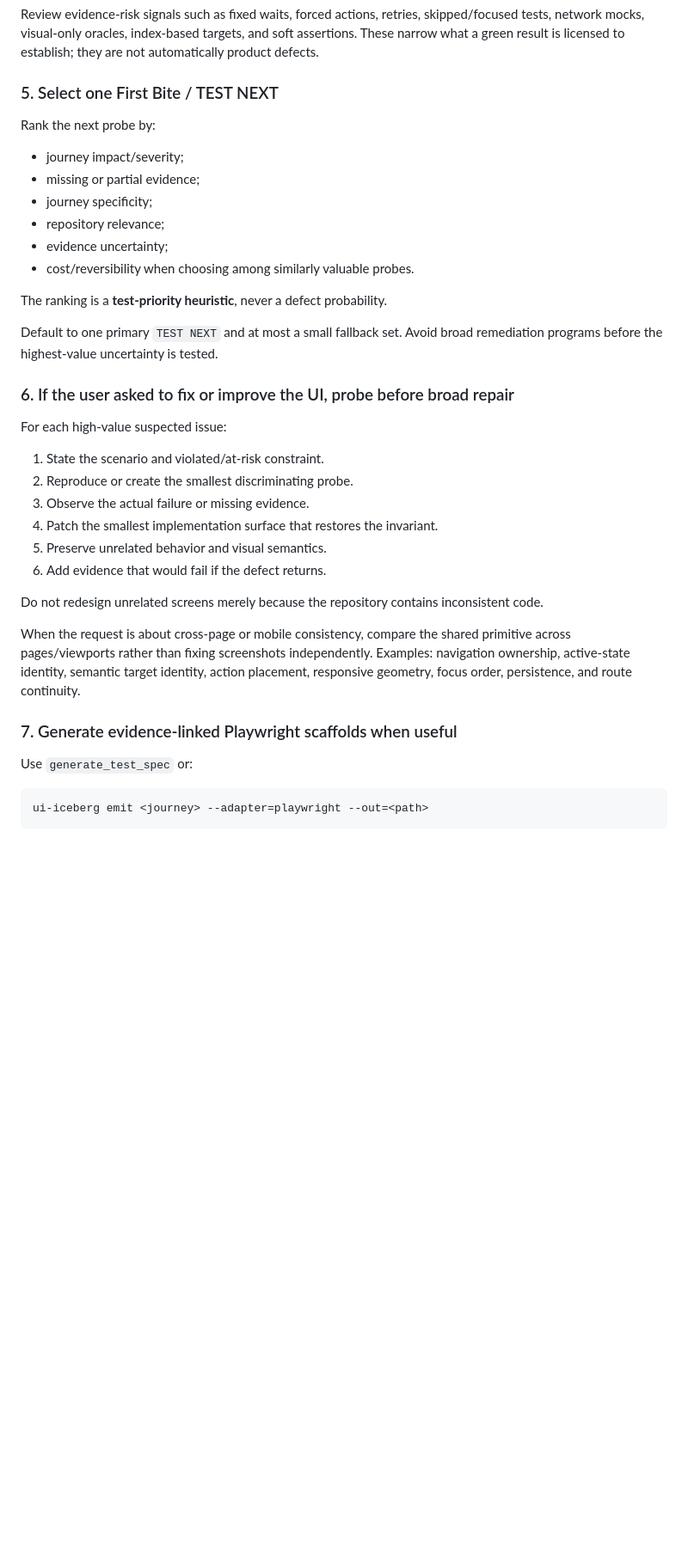
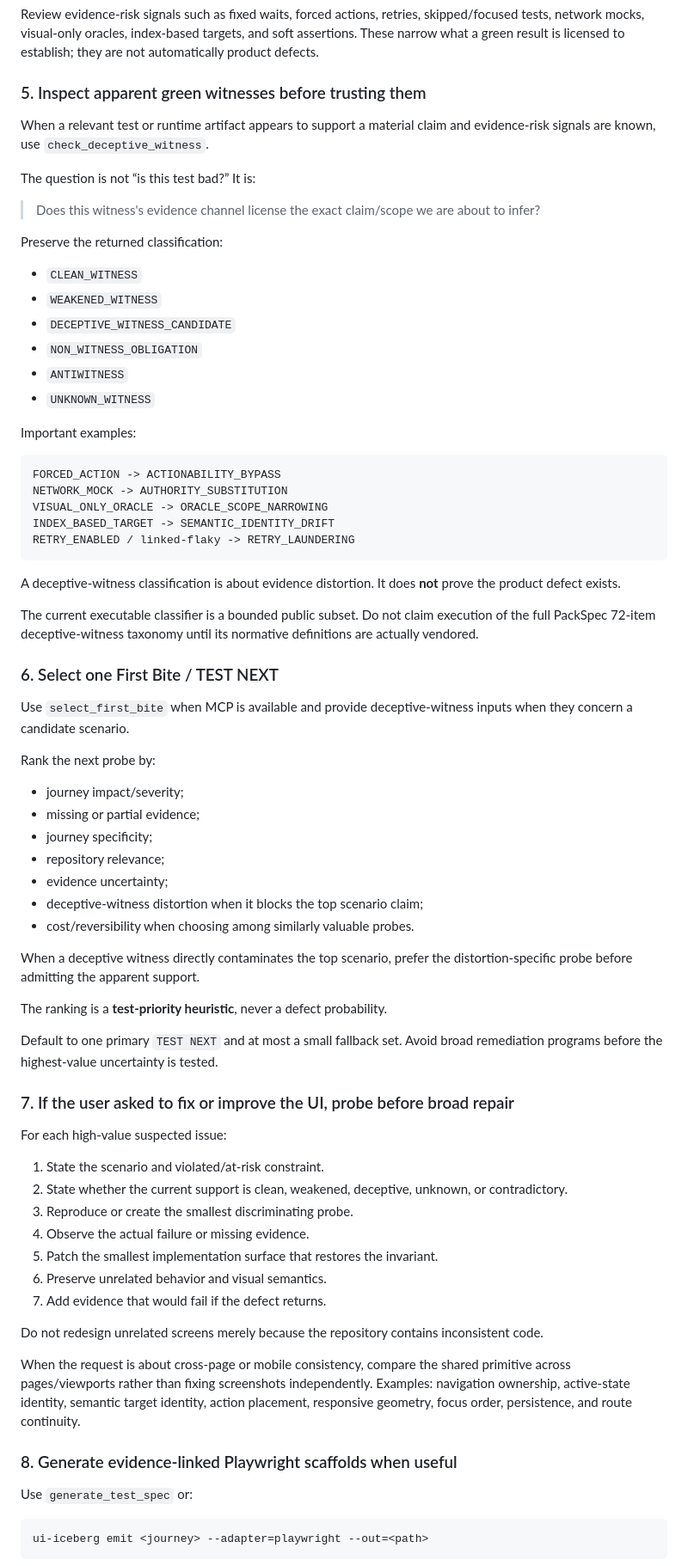
Before and after one commit to cyrillesaxo/ICEBERG, a Markdown page: skills/ui-iceberg/SKILL.md, the part around one of its changes. Shown at 86% size. GitHub-like rendering; blank space fills up the shorter version.

Commit message:
Update UI Iceberg skill for deceptive witness workflow

````diff
--- a/skills/ui-iceberg/SKILL.md
+++ b/skills/ui-iceberg/SKILL.md
@@ -178,7 +189,40 @@ Keep the evidence state exactly as returned. Static source matching can establis
 
 Review evidence-risk signals such as fixed waits, forced actions, retries, skipped/focused tests, network mocks, visual-only oracles, index-based targets, and soft assertions. These narrow what a green result is licensed to establish; they are not automatically product defects.
 
-### 5. Select one First Bite / TEST NEXT
+### 5. Inspect apparent green witnesses before trusting them
+
+When a relevant test or runtime artifact appears to support a material claim and evidence-risk signals are known, use `check_deceptive_witness`.
+
+The question is not “is this test bad?” It is:
+
+> Does this witness's evidence channel license the exact claim/scope we are about to infer?
+
+Preserve the returned classification:
+
+- `CLEAN_WITNESS`
+- `WEAKENED_WITNESS`
+- `DECEPTIVE_WITNESS_CANDIDATE`
+- `NON_WITNESS_OBLIGATION`
+- `ANTIWITNESS`
+- `UNKNOWN_WITNESS`
+
+Important examples:
+
+```text
+FORCED_ACTION -> ACTIONABILITY_BYPASS
+NETWORK_MOCK -> AUTHORITY_SUBSTITUTION
+VISUAL_ONLY_ORACLE -> ORACLE_SCOPE_NARROWING
+INDEX_BASED_TARGET -> SEMANTIC_IDENTITY_DRIFT
+RETRY_ENABLED / linked-flaky -> RETRY_LAUNDERING
+```
+
+A deceptive-witness classification is about evidence distortion. It does **not** prove the product defect exists.
+
+The current executable classifier is a bounded public subset. Do not claim execution of the full PackSpec 72-item deceptive-witness taxonomy until its normative definitions are actually vendored.
+
+### 6. Select one First Bite / TEST NEXT
+
+Use `select_first_bite` when MCP is available and provide deceptive-witness inputs when they concern a candidate scenario.
 
 Rank the next probe by:
 
@@ -187,28 +231,32 @@ Rank the next probe by:
 - journey specificity;
 - repository relevance;
 - evidence uncertainty;
+- deceptive-witness distortion when it blocks the top scenario claim;
 - cost/reversibility when choosing among similarly valuable probes.
+
+When a deceptive witness directly contaminates the top scenario, prefer the distortion-specific probe before admitting the apparent support.
 
 The ranking is a **test-priority heuristic**, never a defect probability.
 
 Default to one primary `TEST NEXT` and at most a small fallback set. Avoid broad remediation programs before the highest-value uncertainty is tested.
 
-### 6. If the user asked to fix or improve the UI, probe before broad repair
+### 7. If the user asked to fix or improve the UI, probe before broad repair
 
 For each high-value suspected issue:
 
 1. State the scenario and violated/at-risk constraint.
-2. Reproduce or create the smallest discriminating probe.
-3. Observe the actual failure or missing evidence.
-4. Patch the smallest implementation surface that restores the invariant.
-5. Preserve unrelated behavior and visual semantics.
-6. Add evidence that would fail if the defect returns.
+2. State whether the current support is clean, weakened, deceptive, unknown, or contradictory.
+3. Reproduce or create the smallest discriminating probe.
+4. Observe the actual failure or missing evidence.
+5. Patch the smallest implementation surface that restores the invariant.
+6. Preserve unrelated behavior and visual semantics.
+7. Add evidence that would fail if the defect returns.
 
 Do not redesign unrelated screens merely because the repository contains inconsistent code.
 
 When the request is about cross-page or mobile consistency, compare the shared primitive across pages/viewports rather than fixing screenshots independently. Examples: navigation ownership, active-state identity, semantic target identity, action placement, responsive geometry, focus order, persistence, and route continuity.
 
-### 7. Generate evidence-linked Playwright scaffolds when useful
+### 8. Generate evidence-linked Playwright scaffolds when useful
 
 Use `generate_test_spec` or:
 
````
Also changed, not shown: other parts of skills/ui-iceberg/SKILL.md (+55 -17 lines).
